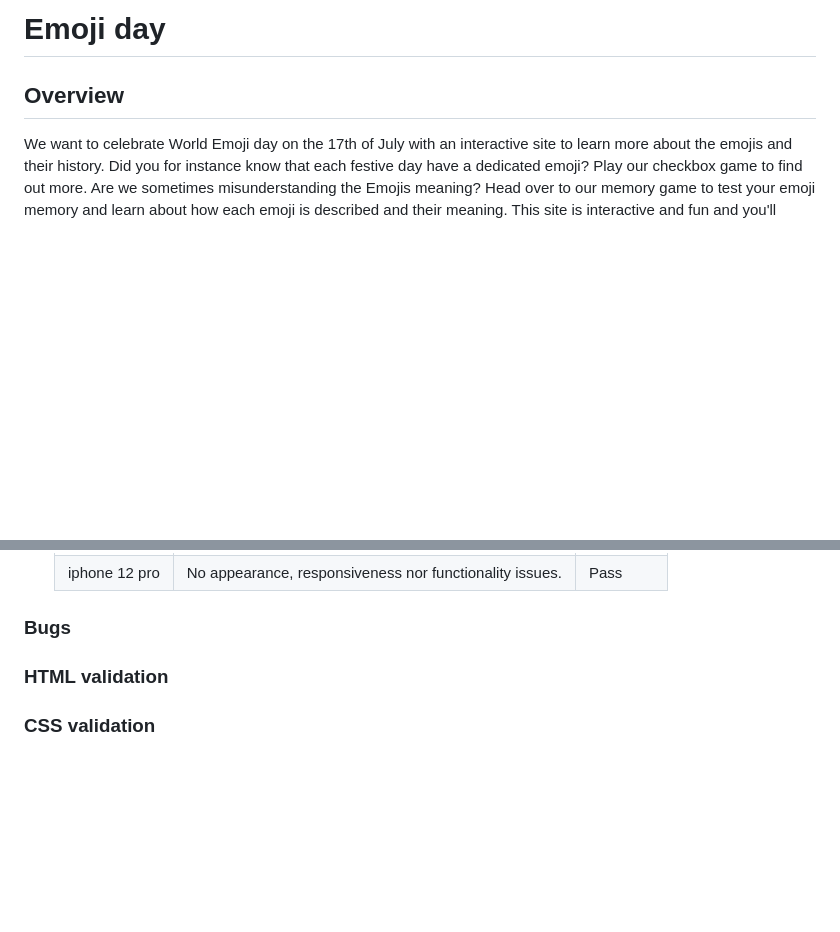
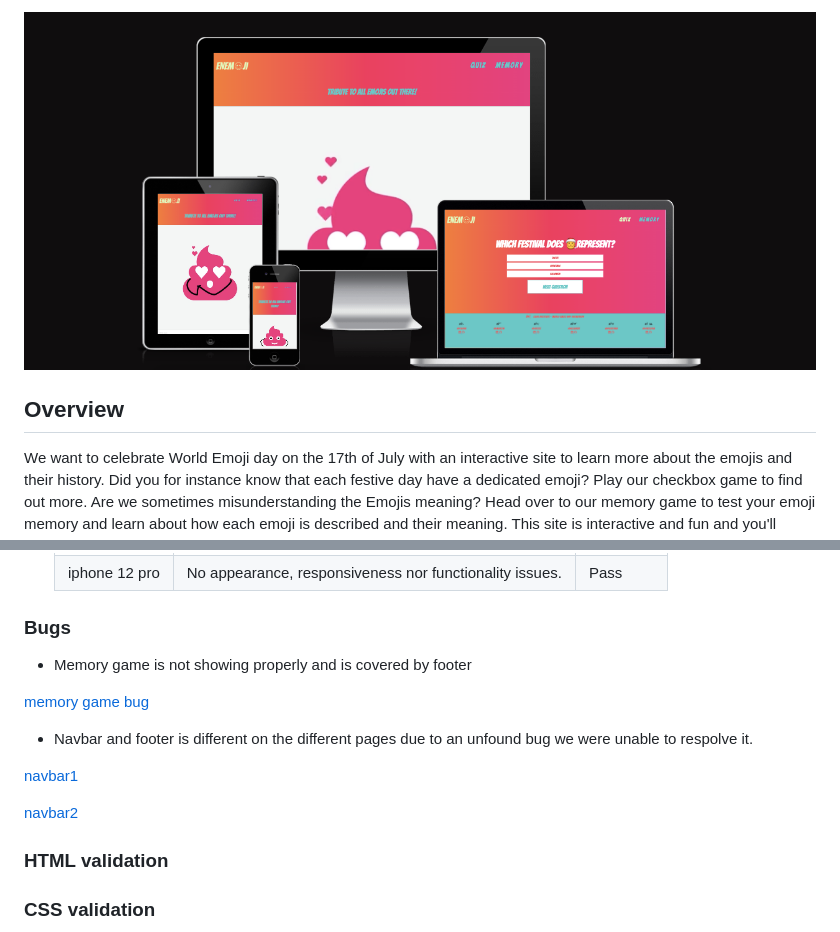
Before and after one commit to datonex/emoji-hackathon, a Markdown page: README.md, 2 parts joined by grey strips. Rendered like a GitHub page; pictures changed too: assets/readme_img/imresponsive.png (added); blank space fills up the shorter version.

Commit message:
Add bugs and responsiveness to readme

```diff
--- a/README.md
+++ b/README.md
@@ -1,4 +1,4 @@
-# Emoji day
+![Responsive Image](/assets/readme_img/imresponsive.png)
 
 ## Overview
 
@@ -124,6 +123,17 @@ MEMORY PAGE
 
 
 ### Bugs
+
+- Memory game is not showing properly and is covered by footer
+
+[memory game bug](/assets/readme_img/bug_memory.png)
+
+- Navbar and footer is different on the different pages due to an unfound bug we were unable to respolve it.
+
+[navbar1](/assets/readme_img/navbar1.png)
+
+[navbar2](/assets/readme_img/navbar2.png)
+
 
 ### HTML validation
 
```
Also changed, not shown: other parts of README.md (+0 -1 lines), assets/readme_img/bug_memory.png (added), assets/readme_img/navbar1.png (added), assets/readme_img/navbar2.png (added).
